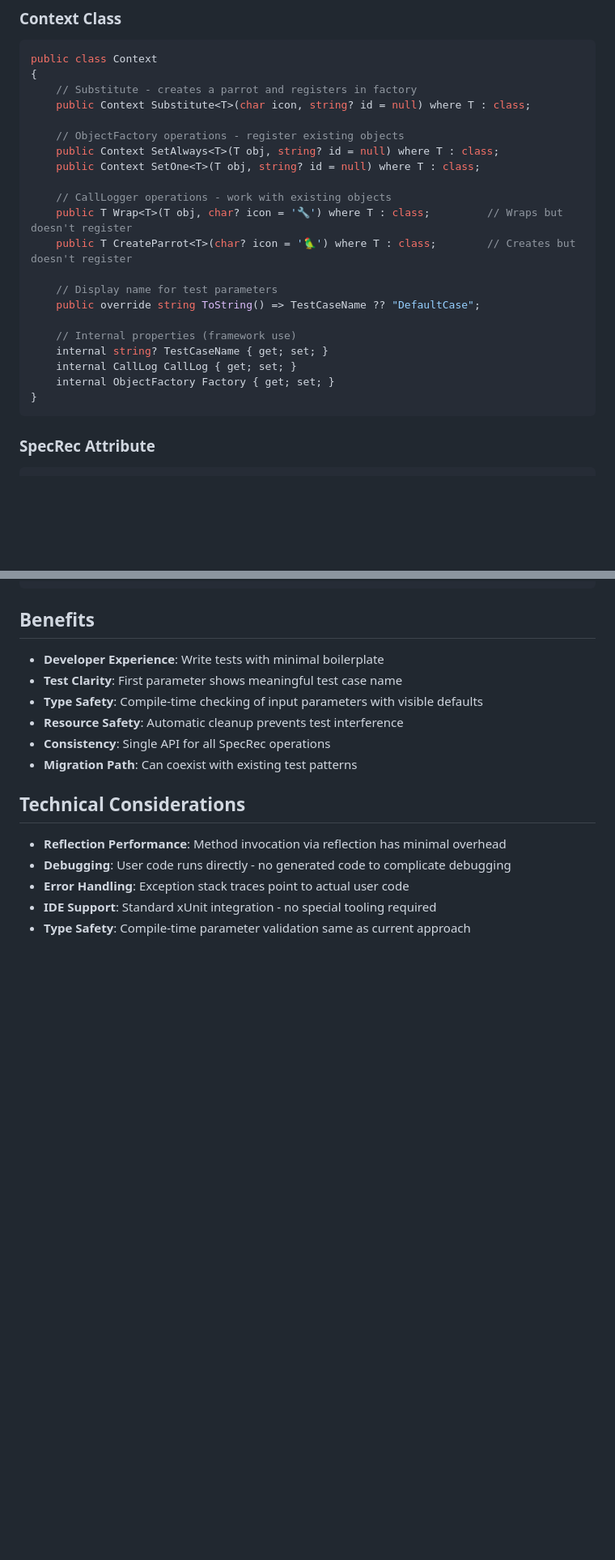
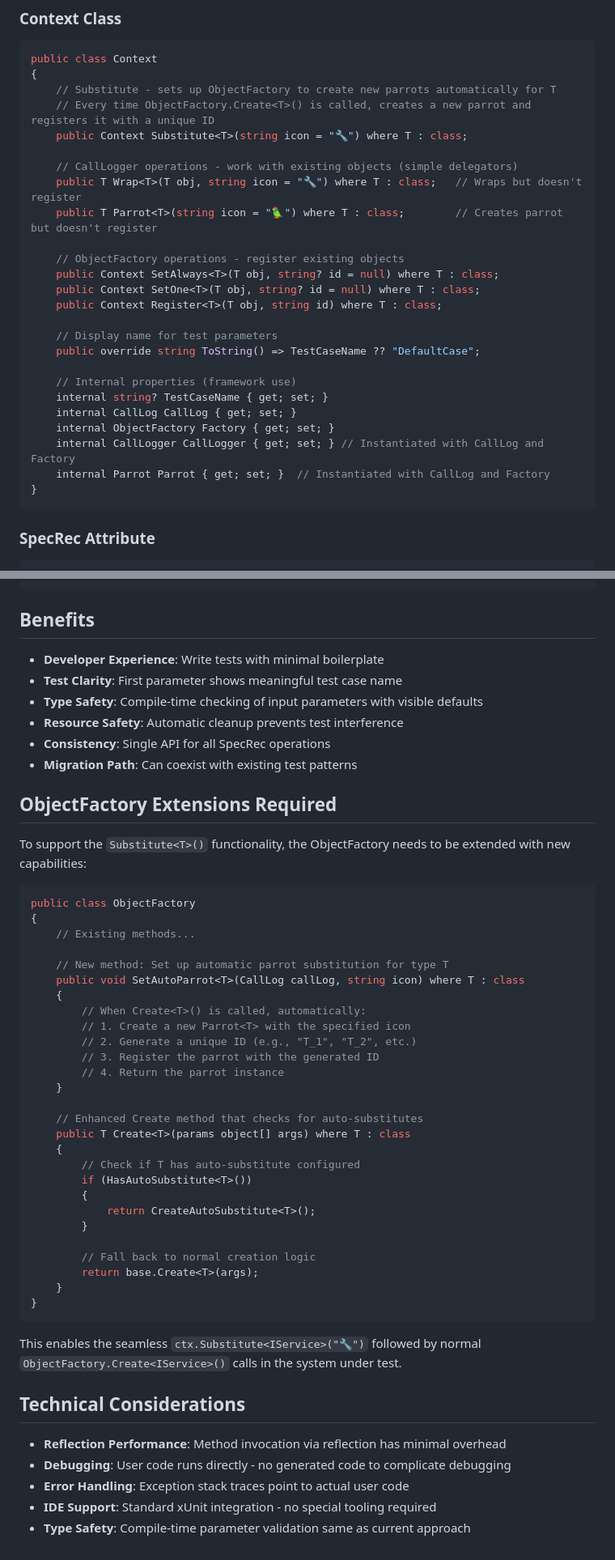
Before and after one commit to devill/specrec-csharp, a Markdown page: UnifiedSpecRecInterface-DesignBrief.md, 2 parts joined by grey strips. Shown: that part at 81% size. GitHub-like rendering; blank space fills up the shorter version.

Commit message:
Improved design brief

````diff
--- a/UnifiedSpecRecInterface-DesignBrief.md
+++ b/UnifiedSpecRecInterface-DesignBrief.md
@@ -19,16 +19,18 @@ This document outlines the design for a unified `[SpecRec]` test interface that
 ```csharp
 public class Context
 {
-    // Substitute - creates a parrot and registers in factory
-    public Context Substitute<T>(char icon, string? id = null) where T : class;
+    // Substitute - sets up ObjectFactory to create new parrots automatically for T
+    // Every time ObjectFactory.Create<T>() is called, creates a new parrot and registers it with a unique ID
+    public Context Substitute<T>(string icon = "🔧") where T : class;
+
+    // CallLogger operations - work with existing objects (simple delegators)
+    public T Wrap<T>(T obj, string icon = "🔧") where T : class;   // Wraps but doesn't register
+    public T Parrot<T>(string icon = "🦜") where T : class;        // Creates parrot but doesn't register
 
     // ObjectFactory operations - register existing objects
     public Context SetAlways<T>(T obj, string? id = null) where T : class;
     public Context SetOne<T>(T obj, string? id = null) where T : class;
-
-    // CallLogger operations - work with existing objects
-    public T Wrap<T>(T obj, char? icon = '🔧') where T : class;         // Wraps but doesn't register
-    public T CreateParrot<T>(char? icon = '🦜') where T : class;        // Creates but doesn't register
+    public Context Register<T>(T obj, string id) where T : class;
 
     // Display name for test parameters
     public override string ToString() => TestCaseName ?? "DefaultCase";
@@ -37,6 +39,8 @@ public class Context
     internal string? TestCaseName { get; set; }
     internal CallLog CallLog { get; set; }
     internal ObjectFactory Factory { get; set; }
+    internal CallLogger CallLogger { get; set; } // Instantiated with CallLog and Factory
+    internal Parrot Parrot { get; set; }  // Instantiated with CallLog and Factory
 }
 ```
 
@@ -177,6 +181,42 @@ finally
 - **Consistency**: Single API for all SpecRec operations
 - **Migration Path**: Can coexist with existing test patterns
 
+## ObjectFactory Extensions Required
+
+To support the `Substitute<T>()` functionality, the ObjectFactory needs to be extended with new capabilities:
+
+```csharp
+public class ObjectFactory
+{
+    // Existing methods...
+
+    // New method: Set up automatic parrot substitution for type T
+    public void SetAutoParrot<T>(CallLog callLog, string icon) where T : class
+    {
+        // When Create<T>() is called, automatically:
+        // 1. Create a new Parrot<T> with the specified icon
+        // 2. Generate a unique ID (e.g., "T_1", "T_2", etc.)
+        // 3. Register the parrot with the generated ID
+        // 4. Return the parrot instance
+    }
+
+    // Enhanced Create method that checks for auto-substitutes
+    public T Create<T>(params object[] args) where T : class
+    {
+        // Check if T has auto-substitute configured
+        if (HasAutoSubstitute<T>())
+        {
+            return CreateAutoSubstitute<T>();
+        }
+
+        // Fall back to normal creation logic
+        return base.Create<T>(args);
+    }
+}
+```
+
+This enables the seamless `ctx.Substitute<IService>("🔧")` followed by normal `ObjectFactory.Create<IService>()` calls in the system under test.
+
 ## Technical Considerations
 
 - **Reflection Performance**: Method invocation via reflection has minimal overhead
````
Also changed, not shown: other parts of UnifiedSpecRecInterface-DesignBrief.md (+7 -7 lines).
